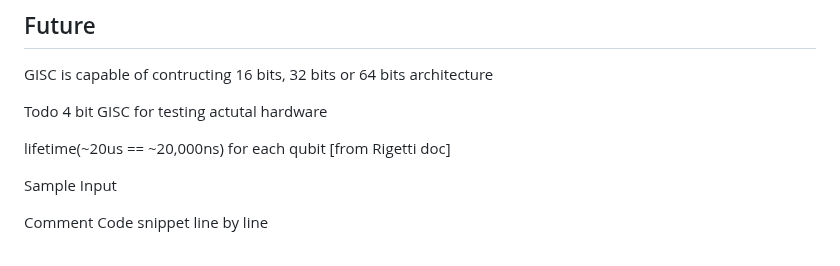
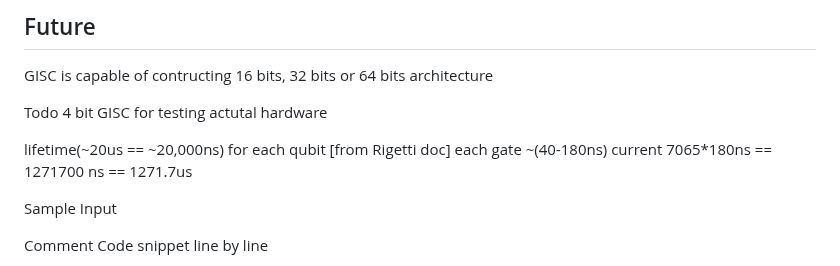
Before and after one commit to alcyhk/gisc, a Markdown page: README.md, the part around the change. GitHub-like rendering.

```diff
--- a/README.md
+++ b/README.md
@@ -695,6 +695,8 @@ Todo
 4 bit GISC for testing actutal hardware
 
 lifetime(~20us == ~20,000ns) for each qubit [from Rigetti doc]
+each gate ~(40-180ns)
+current 7065*180ns == 1271700 ns == 1271.7us
 
 Sample Input
 
```
